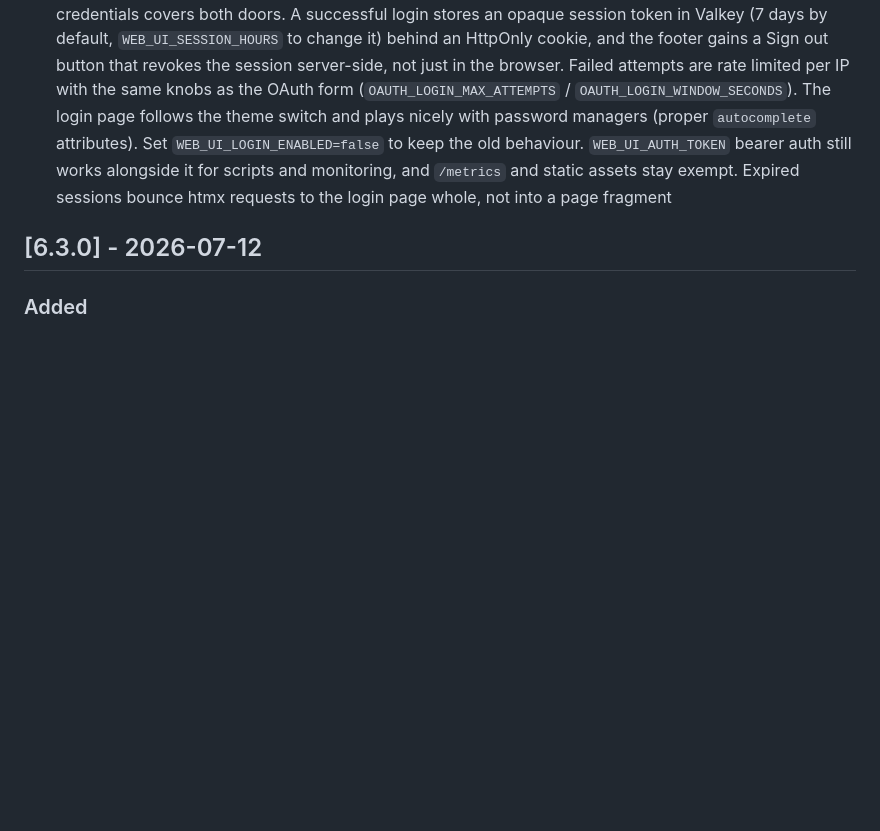
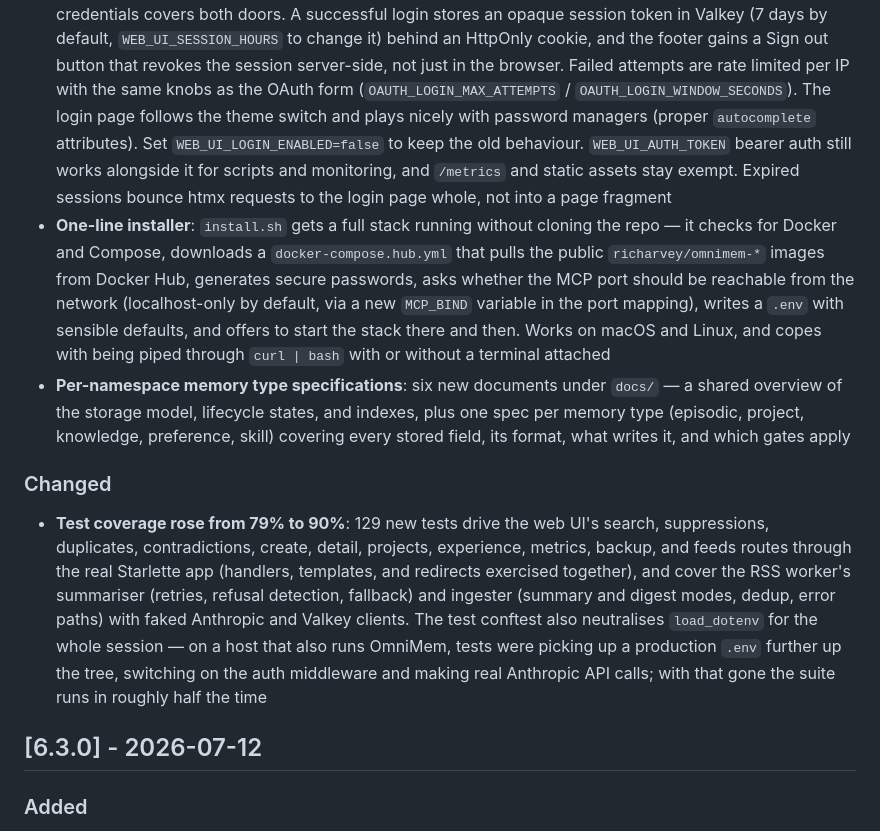
Before and after one commit to richarvey/OmniMem, a Markdown page: CHANGELOG.md, the part around one of its changes. Rendered like a GitHub page; blank space fills up the shorter version.

Commit message:
docs(changelog): 6.3.1 catches up — installer, memory type specs, coverage push
Co-Authored-By: Claude Fable 5 <noreply@anthropic.com>

```diff
--- a/CHANGELOG.md
+++ b/CHANGELOG.md
@@ -6,5 +6,9 @@ Format: [version] - date - description
 ### Added
 - **The web UI has a login page**: when `OAUTH_ADMIN_USER` and `OAUTH_ADMIN_PASSWORD` are set — the same pair that guards the MCP OAuth flow — the dashboard now asks you to sign in with them, so one set of credentials covers both doors. A successful login stores an opaque session token in Valkey (7 days by default, `WEB_UI_SESSION_HOURS` to change it) behind an HttpOnly cookie, and the footer gains a Sign out button that revokes the session server-side, not just in the browser. Failed attempts are rate limited per IP with the same knobs as the OAuth form (`OAUTH_LOGIN_MAX_ATTEMPTS` / `OAUTH_LOGIN_WINDOW_SECONDS`). The login page follows the theme switch and plays nicely with password managers (proper `autocomplete` attributes). Set `WEB_UI_LOGIN_ENABLED=false` to keep the old behaviour. `WEB_UI_AUTH_TOKEN` bearer auth still works alongside it for scripts and monitoring, and `/metrics` and static assets stay exempt. Expired sessions bounce htmx requests to the login page whole, not into a page fragment
+- **One-line installer**: `install.sh` gets a full stack running without cloning the repo — it checks for Docker and Compose, downloads a `docker-compose.hub.yml` that pulls the public `richarvey/omnimem-*` images from Docker Hub, generates secure passwords, asks whether the MCP port should be reachable from the network (localhost-only by default, via a new `MCP_BIND` variable in the port mapping), writes a `.env` with sensible defaults, and offers to start the stack there and then. Works on macOS and Linux, and copes with being piped through `curl | bash` with or without a terminal attached
+- **Per-namespace memory type specifications**: six new documents under `docs/` — a shared overview of the storage model, lifecycle states, and indexes, plus one spec per memory type (episodic, project, knowledge, preference, skill) covering every stored field, its format, what writes it, and which gates apply
+### Changed
+- **Test coverage rose from 79% to 90%**: 129 new tests drive the web UI's search, suppressions, duplicates, contradictions, create, detail, projects, experience, metrics, backup, and feeds routes through the real Starlette app (handlers, templates, and redirects exercised together), and cover the RSS worker's summariser (retries, refusal detection, fallback) and ingester (summary and digest modes, dedup, error paths) with faked Anthropic and Valkey clients. The test conftest also neutralises `load_dotenv` for the whole session — on a host that also runs OmniMem, tests were picking up a production `.env` further up the tree, switching on the auth middleware and making real Anthropic API calls; with that gone the suite runs in roughly half the time
 
 ## [6.3.0] - 2026-07-12
 ### Added
```
Also changed, not shown: other parts of CHANGELOG.md (+1 -1 lines).
